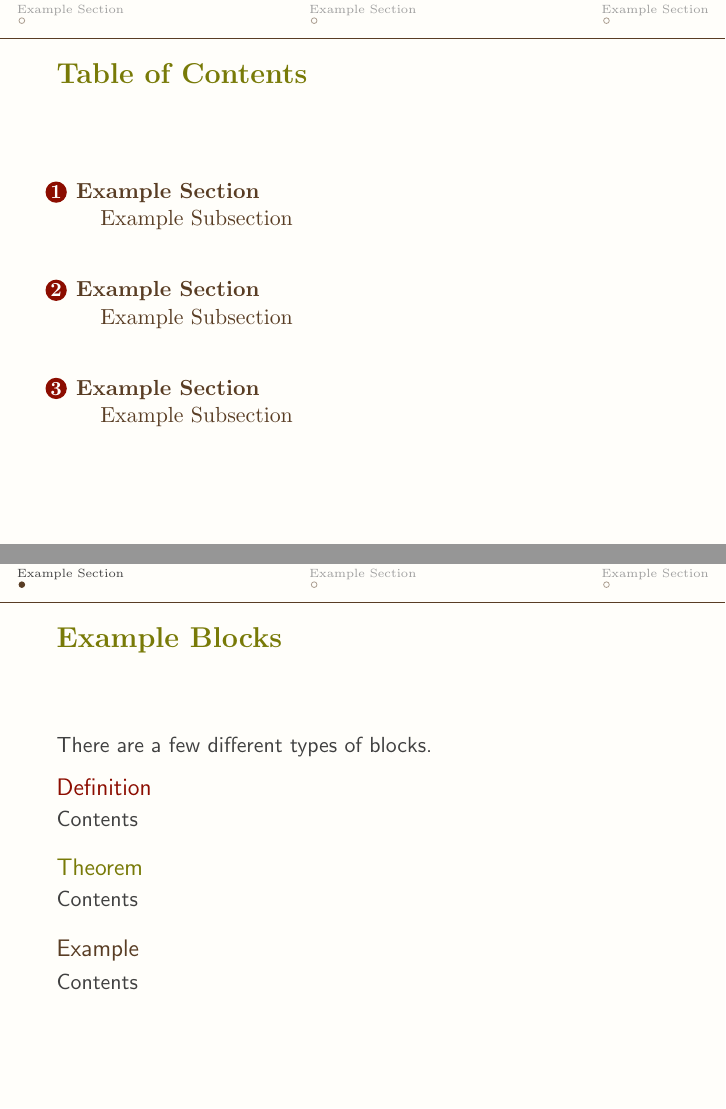
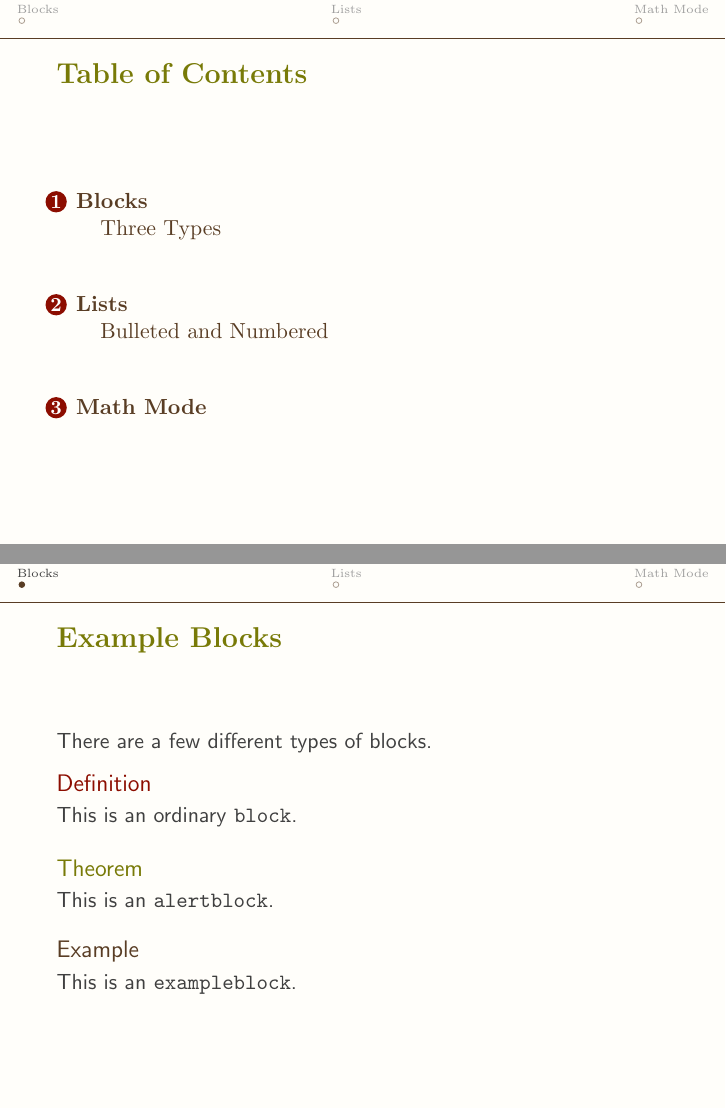
Before and after one commit to RobinTruax/autumn, LaTeX slides (autumn-theme-example.tex): pages 2 and 3 of 5, joined at a grey line. Compiled offline with pdfLaTeX.

Commit message:
Update autumn-theme-example.tex

```diff
--- a/autumn-theme-example.tex
+++ b/autumn-theme-example.tex
@@ -17,23 +17,23 @@
     \tableofcontents
 \end{frame}
 
-\section{Example Section}
-\subsection{Example Subsection}
+\section{Blocks}
+\subsection{Three Types}
 \begin{frame}{Example Blocks}
 There are a few different types of blocks.
 \begin{block}{Definition}
-Contents
+This is an ordinary \texttt{block}.
 \end{block}
 \begin{alertblock}{Theorem}
-Contents
+This is an \texttt{alertblock}.
 \end{alertblock}
 \begin{exampleblock}{Example}
-Contents
+This is an \texttt{exampleblock}.
 \end{exampleblock}
 \end{frame}
 
-\section{Example Section}
-\subsection{Example Subsection}
+\section{Lists}
+\subsection{Bulleted and Numbered}
 \begin{frame}{Itemized Lists}
 There are different types of lists. There are nested bullet lists:
 \begin{itemize}
@@ -51,8 +51,7 @@ There are also lists enumerated with numbers:
 \end{enumerate}
 \end{frame}
 
-\section{Example Section}
-\subsection{Example Subsection}
+\section{Math Mode}
 \begin{frame}{Math Mode}
 Unlike in standard Beamer presentations, anything in math mode uses serif. This means that math mode is consistent between in-presentation displays and graphics generated by TikZiT, SageMath, etc, and is also more similar to standard \LaTeX.
 \begin{equation*}
```
